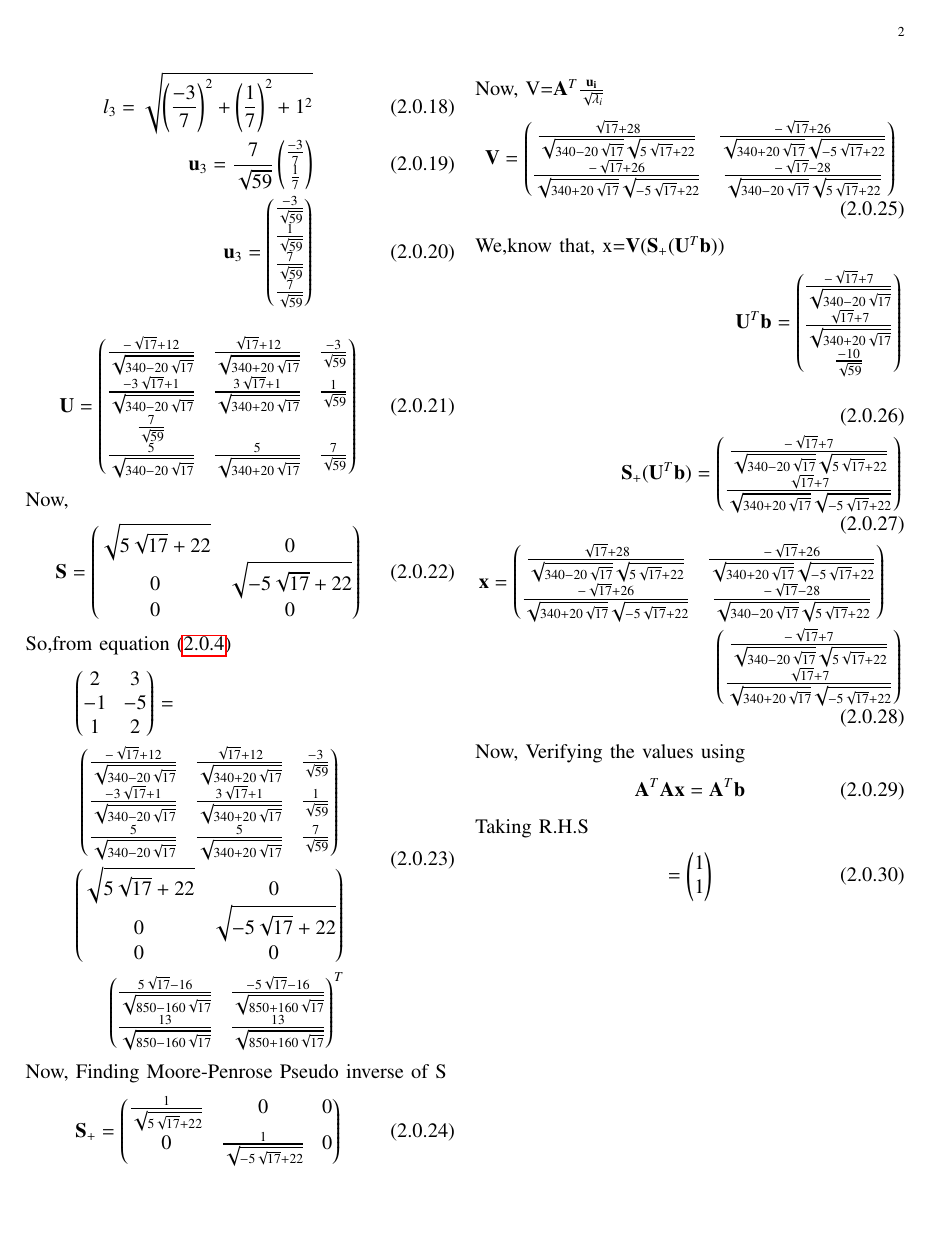
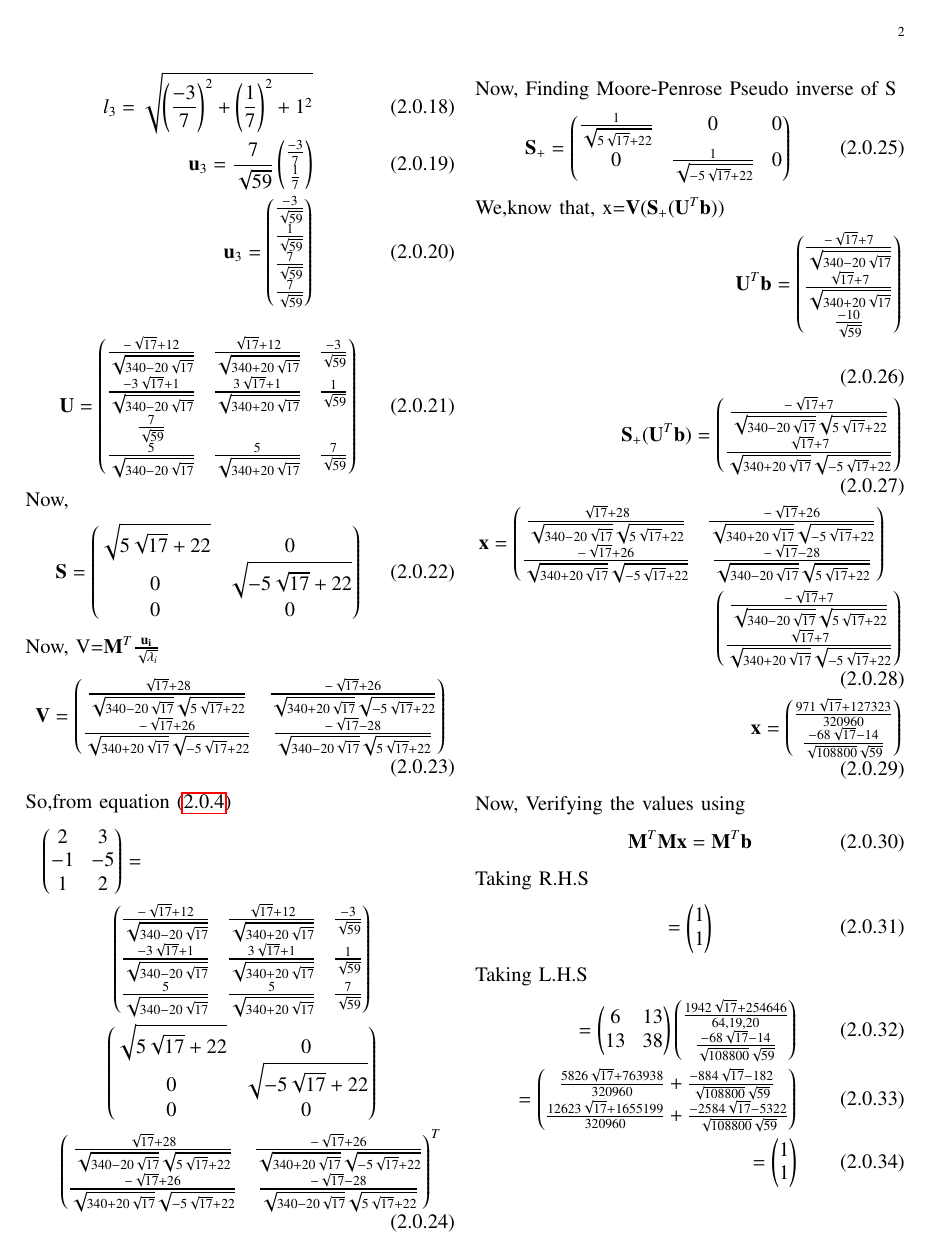
Before and after one commit to Adarsh1310/EE5609, a LaTeX problem sheet (Assignment_9/Assignment_9.tex): page 2 of 3 before the commit and page 2 of 2 after it. The pictures show the PDF file Assignment_9/Assignment_9.pdf that the author committed with the source.

Commit message:
Add files via upload

```diff
--- a/Assignment_9/Assignment_9.tex
+++ b/Assignment_9/Assignment_9.tex
@@ -187,20 +187,20 @@ Now,
 \begin{align}
 \vec{S}=\myvec{\sqrt{5\sqrt{17}+22}&0\\0&\sqrt{-5\sqrt{17}+22}\\0&0}
 \end{align}
+Now, \vec{V}=$\vec{M}^T$$\frac{\vec{u_i}}{\sqrt{\lambda_i}}$
+\begin{align}
+\vec{V}=\myvec{\frac{\sqrt{17}+28}{\sqrt{340-20\sqrt{17}}\sqrt{5\sqrt{17}+22}}&\frac{-\sqrt{17}+26}{\sqrt{340+20\sqrt{17}}\sqrt{-5\sqrt{17}+22}}\\\frac{-\sqrt{17}+26}{\sqrt{340+20\sqrt{17}}\sqrt{-5\sqrt{17}+22}}&\frac{-\sqrt{17}-28}{\sqrt{340-20\sqrt{17}}\sqrt{5\sqrt{17}+22}}}
+\end{align}
 So,from equation \eqref{2.0.4}
 \begin{align}
 \begin{multlined}
 \myvec{2&3\\-1&-5\\1&2}=\\
-\myvec{\frac{-\sqrt{17}+12}{\sqrt{340-20\sqrt{17}}}&\frac{\sqrt{17}+12}{\sqrt{340+20\sqrt{17}}}&\frac{-3}{\sqrt{59}}\\\frac{-3\sqrt{17}+1}{\sqrt{340-20\sqrt{17}}}&\frac{3\sqrt{17}+1}{\sqrt{340+20\sqrt{17}}}&\frac{1}{\sqrt{59}}\\\frac{5}{\sqrt{340-20\sqrt{17}}}&\frac{5}{\sqrt{340+20\sqrt{17}}}&\frac{7}{\sqrt{59}}}\\\myvec{\sqrt{5\sqrt{17}+22}&0\\0&\sqrt{-5\sqrt{17}+22}\\0&0}\\\myvec{\frac{5\sqrt{17}-16}{\sqrt{850-160\sqrt{17}}}&\frac{-5\sqrt{17}-16}{\sqrt{850+160\sqrt{17}}}\\\frac{13}{\sqrt{850-160\sqrt{17}}}&\frac{13}{\sqrt{850+160\sqrt{17}}}}^T
+\myvec{\frac{-\sqrt{17}+12}{\sqrt{340-20\sqrt{17}}}&\frac{\sqrt{17}+12}{\sqrt{340+20\sqrt{17}}}&\frac{-3}{\sqrt{59}}\\\frac{-3\sqrt{17}+1}{\sqrt{340-20\sqrt{17}}}&\frac{3\sqrt{17}+1}{\sqrt{340+20\sqrt{17}}}&\frac{1}{\sqrt{59}}\\\frac{5}{\sqrt{340-20\sqrt{17}}}&\frac{5}{\sqrt{340+20\sqrt{17}}}&\frac{7}{\sqrt{59}}}\\\myvec{\sqrt{5\sqrt{17}+22}&0\\0&\sqrt{-5\sqrt{17}+22}\\0&0}\\\myvec{\frac{\sqrt{17}+28}{\sqrt{340-20\sqrt{17}}\sqrt{5\sqrt{17}+22}}&\frac{-\sqrt{17}+26}{\sqrt{340+20\sqrt{17}}\sqrt{-5\sqrt{17}+22}}\\\frac{-\sqrt{17}+26}{\sqrt{340+20\sqrt{17}}\sqrt{-5\sqrt{17}+22}}&\frac{-\sqrt{17}-28}{\sqrt{340-20\sqrt{17}}\sqrt{5\sqrt{17}+22}}}^T
 \end{multlined}
 \end{align}
 Now, Finding Moore-Penrose Pseudo inverse of \vec{S}
 \begin{align}
 \vec{S}_+=\myvec{\frac{1}{\sqrt{5\sqrt{17}+22}}&0&0\\0&\frac{1}{\sqrt{-5\sqrt{17}+22}}&0}
-\end{align}
-Now, \vec{V}=$\vec{A}^T$$\frac{\vec{u_i}}{\sqrt{\lambda_i}}$
-\begin{align}
-\vec{V}=\myvec{\frac{\sqrt{17}+28}{\sqrt{340-20\sqrt{17}}\sqrt{5\sqrt{17}+22}}&\frac{-\sqrt{17}+26}{\sqrt{340+20\sqrt{17}}\sqrt{-5\sqrt{17}+22}}\\\frac{-\sqrt{17}+26}{\sqrt{340+20\sqrt{17}}\sqrt{-5\sqrt{17}+22}}&\frac{-\sqrt{17}-28}{\sqrt{340-20\sqrt{17}}\sqrt{5\sqrt{17}+22}}}
 \end{align}
 We,know that,
 \vec{x}=$\vec{V}(\vec{S}_+(\vec{U}^T\vec{b}))$
@@ -210,11 +210,12 @@ We,know that,
 \begin{multlined}
 \vec{x}=\myvec{\frac{\sqrt{17}+28}{\sqrt{340-20\sqrt{17}}\sqrt{5\sqrt{17}+22}}&\frac{-\sqrt{17}+26}{\sqrt{340+20\sqrt{17}}\sqrt{-5\sqrt{17}+22}}\\\frac{-\sqrt{17}+26}{\sqrt{340+20\sqrt{17}}\sqrt{-5\sqrt{17}+22}}&\frac{-\sqrt{17}-28}{\sqrt{340-20\sqrt{17}}\sqrt{5\sqrt{17}+22}}}\\
 \myvec{\frac{-\sqrt{17}+7}{\sqrt{340-20\sqrt{17}}\sqrt{5\sqrt{17}+22}}\\\frac{\sqrt{17}+7}{\sqrt{340+20\sqrt{17}}\sqrt{-5\sqrt{17}+22}}}
-\end{multlined}
+\end{multlined}\\
+\vec{x}=\myvec{\frac{971\sqrt{17}+127323}{320960}\\\frac{-68\sqrt{17}-14}{\sqrt{108800}\sqrt{59}}}
 \end{align}
 Now, Verifying the values using
 \begin{align}
-\vec{A}^T\vec{A}\vec{x} = \vec{A}^T\vec{b}
+\vec{M}^T\vec{M}\vec{x} = \vec{M}^T\vec{b}
 \end{align}
 Taking R.H.S
 \begin{align}
@@ -222,9 +223,8 @@ Taking R.H.S
 \end{align}
 Taking L.H.S
 \begin{align}
-\begin{multlined}
-\myvec{6&13\\13&38}\\\myvec{\frac{\sqrt{17}+28}{\sqrt{340-20\sqrt{17}}\sqrt{5\sqrt{17}+22}}&\frac{-\sqrt{17}+26}{\sqrt{340+20\sqrt{17}}\sqrt{-5\sqrt{17}+22}}\\\frac{-\sqrt{17}+26}{\sqrt{340+20\sqrt{17}}\sqrt{-5\sqrt{17}+22}}&\frac{-\sqrt{17}-28}{\sqrt{340-20\sqrt{17}}\sqrt{5\sqrt{17}+22}}}\\\myvec{\frac{-\sqrt{17}+7}{\sqrt{340-20\sqrt{17}}\sqrt{5\sqrt{17}+22}}\\\frac{\sqrt{17}+7}{\sqrt{340+20\sqrt{17}}\sqrt{-5\sqrt{17}+22}}}
-\end{multlined}\\
+=\myvec{6&13\\13&38}\myvec{\frac{1942\sqrt{17}+254646}{64,19,20}\\\frac{-68\sqrt{17}-14}{\sqrt{108800}\sqrt{59}}}\\
+=\myvec{\frac{5826\sqrt{17}+763938}{320960}+\frac{-884\sqrt{17}-182}{\sqrt{108800}\sqrt{59}}\\\frac{12623\sqrt{17}+1655199}{320960}+\frac{-2584\sqrt{17}-5322}{\sqrt{108800}\sqrt{59}}}\\
 =\myvec{1\\1}
 \end{align}
  \end{document}
```
Also changed, not shown: Assignment_9/Assignment_9.pdf, Assignment_9/Assignment_9.tex (12 more changed lines).
